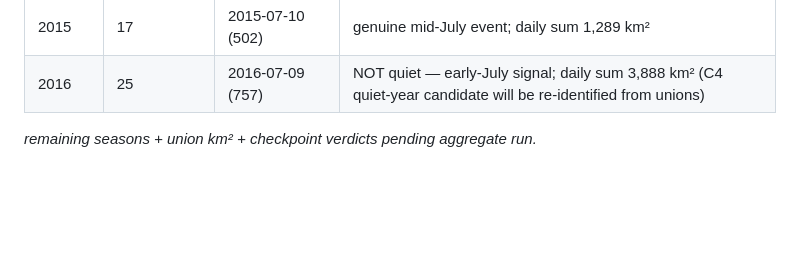
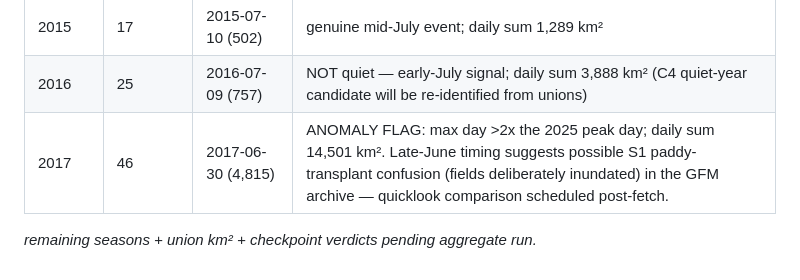
Before and after one commit to bakathefish/Flood, a Markdown page: docs/notes/gfm-decade.md, the part around the change. Rendered like a GitHub page; blank space fills up the shorter version.

Commit message:
docs(gfm): 2017 season fetched (46 active days; paddy-confusion anomaly flagged)

```diff
--- a/docs/notes/gfm-decade.md
+++ b/docs/notes/gfm-decade.md
@@ -73,5 +73,6 @@ season-union km² comes from `aggregate` at the end):
 |---|---|---|---|
 | 2015 | 17 | 2015-07-10 (502) | genuine mid-July event; daily sum 1,289 km² |
 | 2016 | 25 | 2016-07-09 (757) | NOT quiet — early-July signal; daily sum 3,888 km² (C4 quiet-year candidate will be re-identified from unions) |
+| 2017 | 46 | 2017-06-30 (4,815) | ANOMALY FLAG: max day >2x the 2025 peak day; daily sum 14,501 km². Late-June timing suggests possible S1 paddy-transplant confusion (fields deliberately inundated) in the GFM archive — quicklook comparison scheduled post-fetch. |
 
 _remaining seasons + union km² + checkpoint verdicts pending aggregate run._
```
